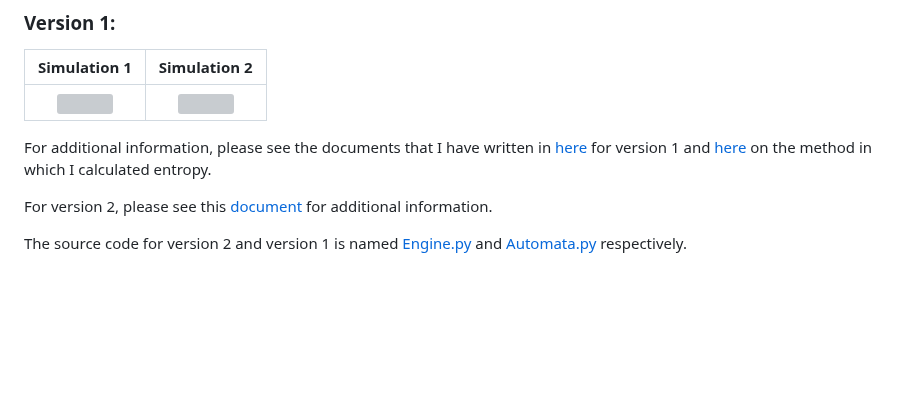
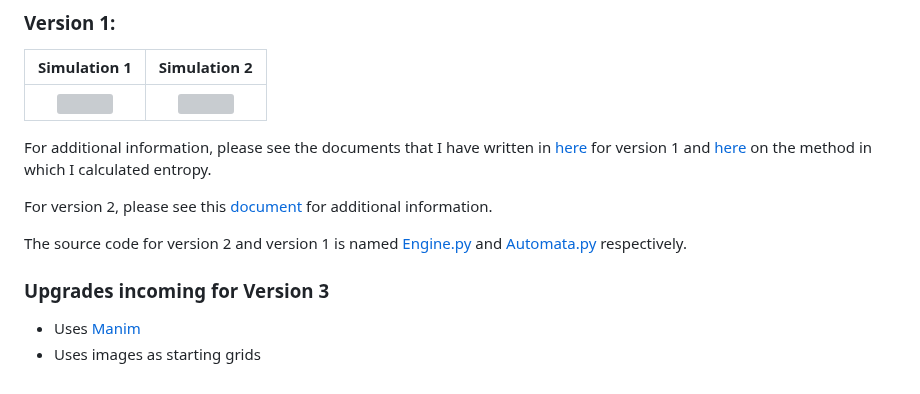
Before and after one commit to ShiroHusin/Entropy_Simulation, a Markdown page: README.md, the part around the change. GitHub-like rendering; blank space fills up the shorter version; grey boxes are pictures that could not be loaded.

```diff
--- a/README.md
+++ b/README.md
@@ -145,3 +145,7 @@ For additional information, please see the documents that I have written in [her
 For version 2, please see this [document](https://github.com/ShiroHusin/Entropy_Simulation/blob/main/Automata.pdf) for additional information.
 
 The source code for version 2 and version 1 is named [Engine.py](https://github.com/ShiroHusin/Entropy_Simulation/blob/main/Code%20Version%202/Engine.py) and [Automata.py](https://github.com/ShiroHusin/Entropy_Simulation/blob/main/Code/Automata.py) respectively.
+
+### Upgrades incoming for Version 3
+- Uses [Manim](https://github.com/ManimCommunity/manim)
+- Uses images as starting grids
```
